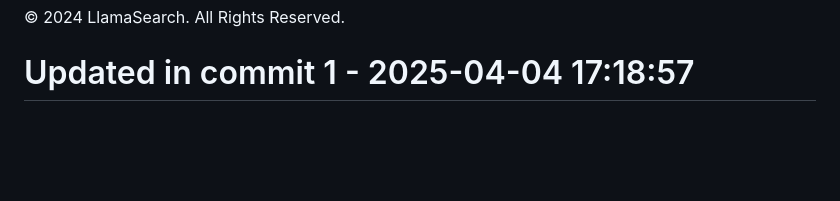
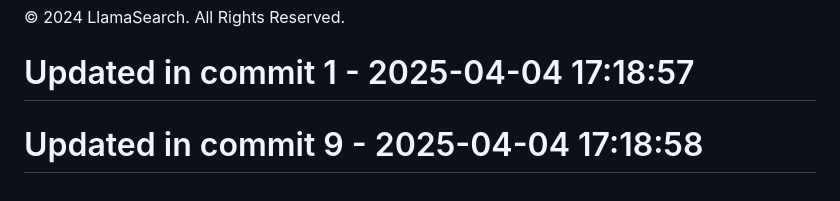
Before and after one commit to llamasearchai/llamasesame, a Markdown page: README.md, the part around the change. Rendered like a GitHub page; blank space fills up the shorter version.

Commit message:
feat: Add README functionality

```diff
--- a/README.md
+++ b/README.md
@@ -171,3 +171,5 @@ For questions or support, please contact [info@llamasearch.ai](mailto:info@llama
 
 © 2024 LlamaSearch. All Rights Reserved.
 # Updated in commit 1 - 2025-04-04 17:18:57
+
+# Updated in commit 9 - 2025-04-04 17:18:58
```
